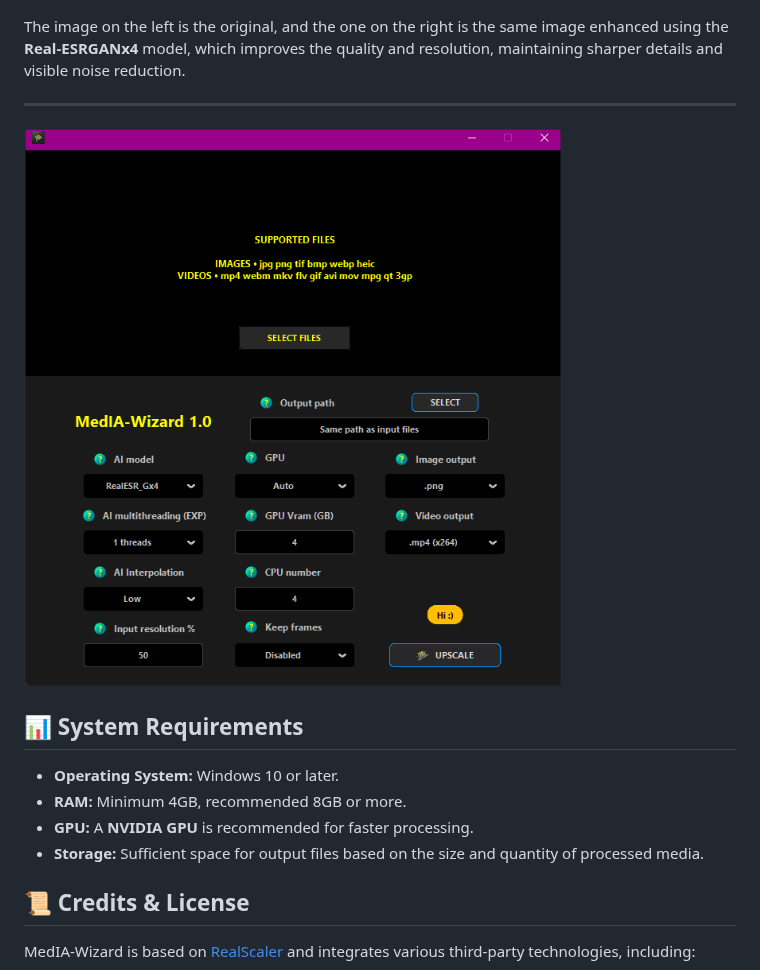
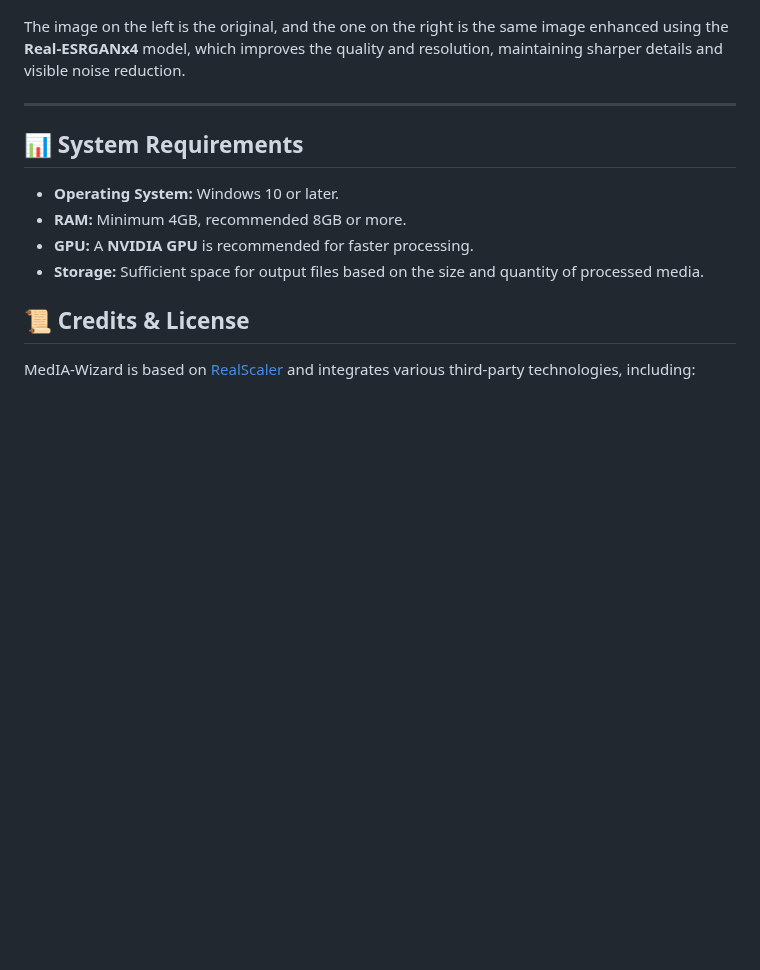
Before and after one commit to Ivan-Ayub97/MedIA-Wizard, a Markdown page: README.md, the part around the change. GitHub-like rendering; blank space fills up the shorter version.

```diff
--- a/README.md
+++ b/README.md
@@ -68,8 +68,6 @@ The image on the left is the original, and the one on the right is the same imag
 
 ---
 
-![Screenshot](Capture.png)
-
 ## 📊 System Requirements
 
 - **Operating System:** Windows 10 or later.
```
